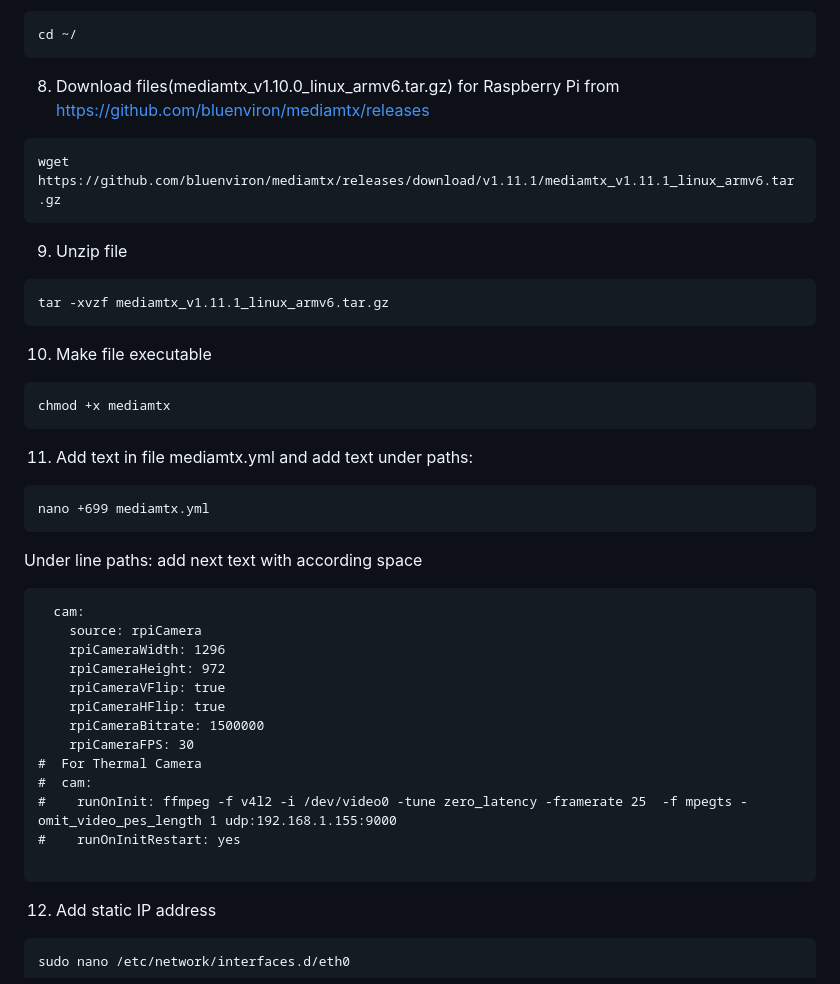
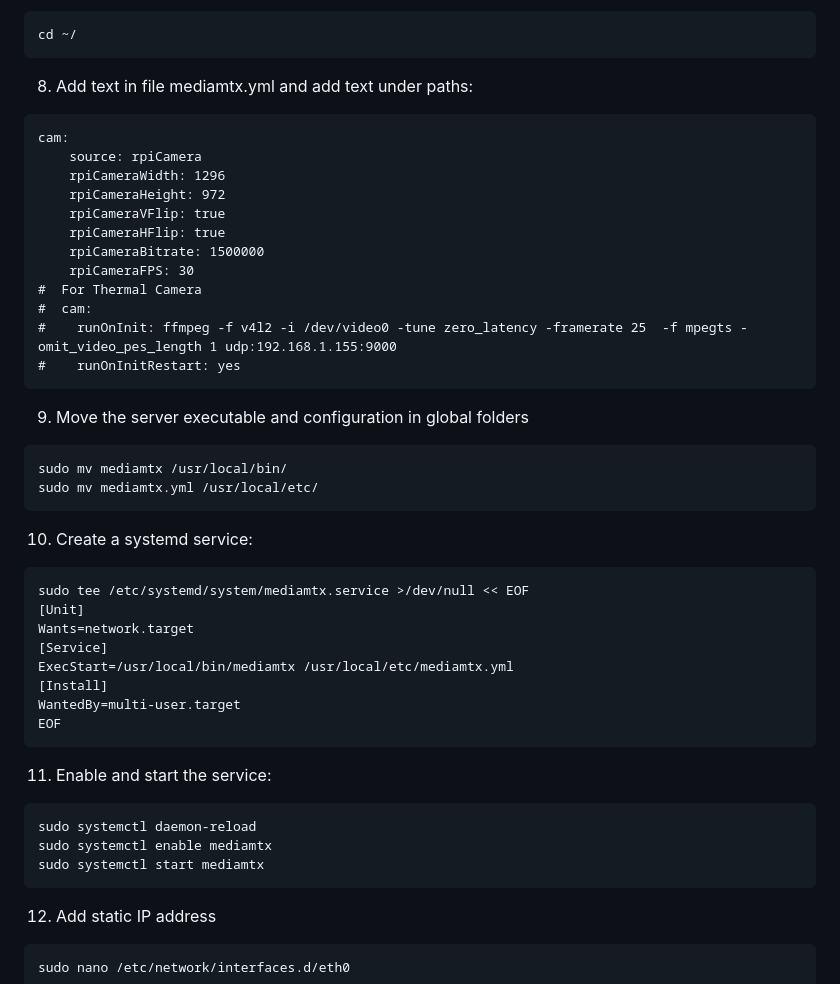
Before and after one commit to EugeneTsymbaliuk/optical-drone, a Markdown page: README.md, the part around the change. Rendered like a GitHub page.

````diff
--- a/README.md
+++ b/README.md
@@ -238,28 +238,9 @@ Exit raspi-config and reboot the Raspberry Pi for changes to take effect
 ```
 cd ~/
 ```
-
-8. Download files(mediamtx_v1.10.0_linux_armv6.tar.gz) for Raspberry Pi from https://github.com/bluenviron/mediamtx/releases
+8. Add text in file mediamtx.yml and add text under paths:
 ```
-wget https://github.com/bluenviron/mediamtx/releases/download/v1.11.1/mediamtx_v1.11.1_linux_armv6.tar.gz
-```
-9. Unzip file
-```
-tar -xvzf mediamtx_v1.11.1_linux_armv6.tar.gz
-```
-10. Make file executable
-```
-chmod +x mediamtx
-```
-11. Add text in file mediamtx.yml and add text under paths:
-```
-nano +699 mediamtx.yml
-```
-Under line paths:
-add next text with according space
-
-```
-  cam:
+cam:
     source: rpiCamera
     rpiCameraWidth: 1296
     rpiCameraHeight: 972
@@ -271,7 +252,28 @@ add next text with according space
 #  cam:
 #    runOnInit: ffmpeg -f v4l2 -i /dev/video0 -tune zero_latency -framerate 25  -f mpegts -omit_video_pes_length 1 udp:192.168.1.155:9000
 #    runOnInitRestart: yes
-
+```
+9. Move the server executable and configuration in global folders
+```
+sudo mv mediamtx /usr/local/bin/
+sudo mv mediamtx.yml /usr/local/etc/
+```
+10. Create a systemd service:
+```
+sudo tee /etc/systemd/system/mediamtx.service >/dev/null << EOF
+[Unit]
+Wants=network.target
+[Service]
+ExecStart=/usr/local/bin/mediamtx /usr/local/etc/mediamtx.yml
+[Install]
+WantedBy=multi-user.target
+EOF
+```
+11. Enable and start the service:
+```
+sudo systemctl daemon-reload
+sudo systemctl enable mediamtx
+sudo systemctl start mediamtx
 ```
 12. Add static IP address
 ```
````
